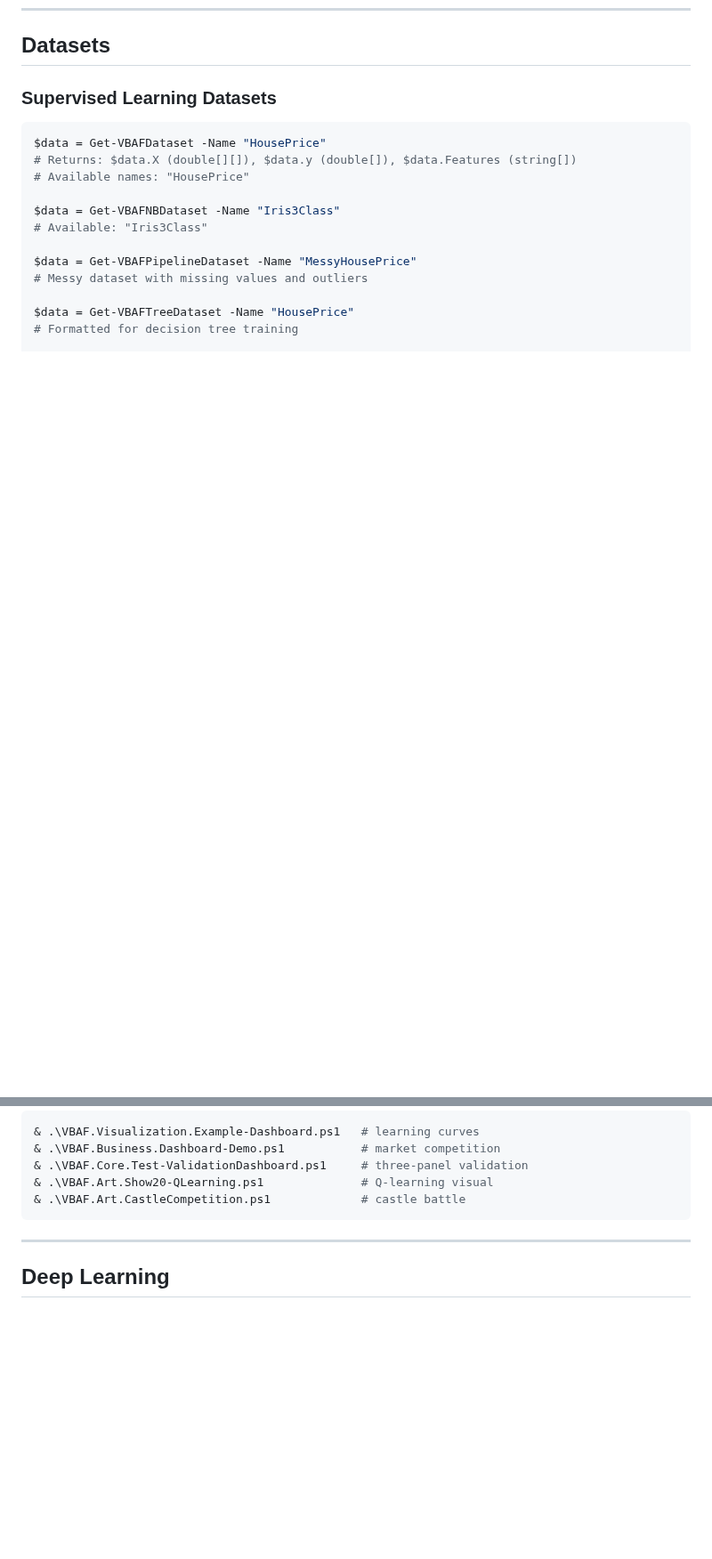
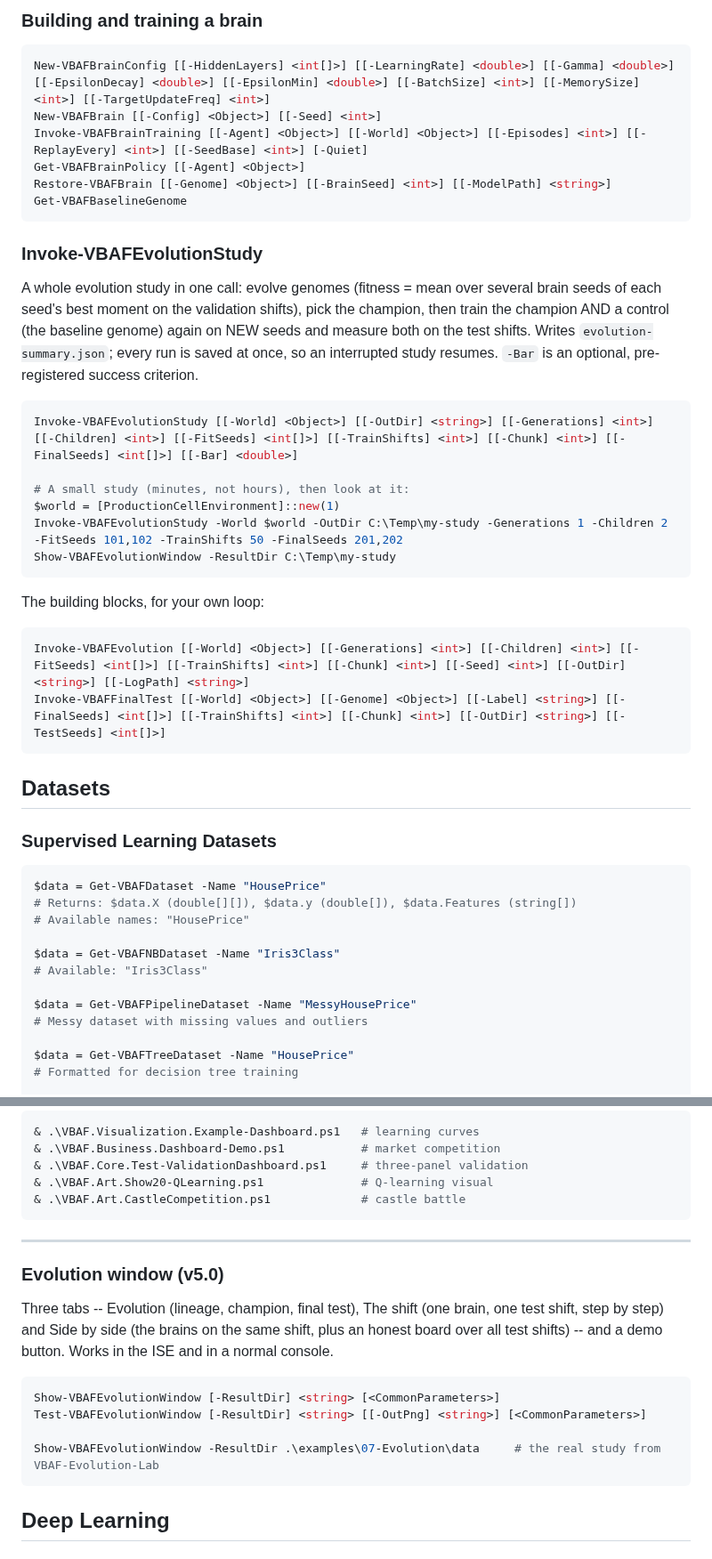
Before and after one commit to JupyterPS/VBAF, a Markdown page: docs/API-Reference.md, 2 parts joined by grey strips. Shown at 89% size. Rendered like a GitHub page; blank space fills up the shorter version.

````diff
--- a/docs/API-Reference.md
+++ b/docs/API-Reference.md
@@ -205,3 +267,36 @@ $shaper = New-RewardShaper -Type "Sparse"    # Sparse, Dense, Shaped
+### Building and training a brain
+
+```powershell
+New-VBAFBrainConfig [[-HiddenLayers] <int[]>] [[-LearningRate] <double>] [[-Gamma] <double>] [[-EpsilonDecay] <double>] [[-EpsilonMin] <double>] [[-BatchSize] <int>] [[-MemorySize] <int>] [[-TargetUpdateFreq] <int>]
+New-VBAFBrain [[-Config] <Object>] [[-Seed] <int>]
+Invoke-VBAFBrainTraining [[-Agent] <Object>] [[-World] <Object>] [[-Episodes] <int>] [[-ReplayEvery] <int>] [[-SeedBase] <int>] [-Quiet]
+Get-VBAFBrainPolicy [[-Agent] <Object>]
+Restore-VBAFBrain [[-Genome] <Object>] [[-BrainSeed] <int>] [[-ModelPath] <string>]
+Get-VBAFBaselineGenome
+```
+
+### Invoke-VBAFEvolutionStudy
+
+A whole evolution study in one call: evolve genomes (fitness = mean over several brain seeds of each seed's best
+moment on the validation shifts), pick the champion, then train the champion AND a control (the baseline genome)
+again on NEW seeds and measure both on the test shifts. Writes `evolution-summary.json`; every run is saved at
+once, so an interrupted study resumes. `-Bar` is an optional, pre-registered success criterion.
+
+```powershell
+Invoke-VBAFEvolutionStudy [[-World] <Object>] [[-OutDir] <string>] [[-Generations] <int>] [[-Children] <int>] [[-FitSeeds] <int[]>] [[-TrainShifts] <int>] [[-Chunk] <int>] [[-FinalSeeds] <int[]>] [[-Bar] <double>]
+
+# A small study (minutes, not hours), then look at it:
+$world = [ProductionCellEnvironment]::new(1)
+Invoke-VBAFEvolutionStudy -World $world -OutDir C:\Temp\my-study -Generations 1 -Children 2 -FitSeeds 101,102 -TrainShifts 50 -FinalSeeds 201,202
+Show-VBAFEvolutionWindow -ResultDir C:\Temp\my-study
+```
+
+The building blocks, for your own loop:
+
+```powershell
+Invoke-VBAFEvolution [[-World] <Object>] [[-Generations] <int>] [[-Children] <int>] [[-FitSeeds] <int[]>] [[-TrainShifts] <int>] [[-Chunk] <int>] [[-Seed] <int>] [[-OutDir] <string>] [[-LogPath] <string>]
+Invoke-VBAFFinalTest [[-World] <Object>] [[-Genome] <Object>] [[-Label] <string>] [[-FinalSeeds] <int[]>] [[-TrainShifts] <int>] [[-Chunk] <int>] [[-OutDir] <string>] [[-TestSeeds] <int[]>]
+```
 ## Datasets
 
 ### Supervised Learning Datasets
@@ -626,6 +722,18 @@ $collector.RecordEpsilon(0.85)
 
 ---
 
+### Evolution window (v5.0)
+
+Three tabs -- Evolution (lineage, champion, final test), The shift (one brain, one test shift, step by step) and
+Side by side (the brains on the same shift, plus an honest board over all test shifts) -- and a demo button.
+Works in the ISE and in a normal console.
+
+```powershell
+Show-VBAFEvolutionWindow [-ResultDir] <string> [<CommonParameters>]
+Test-VBAFEvolutionWindow [-ResultDir] <string> [[-OutPng] <string>] [<CommonParameters>]
+
+Show-VBAFEvolutionWindow -ResultDir .\examples\07-Evolution\data     # the real study from VBAF-Evolution-Lab
+```
 ## Deep Learning
 
 ### CNN
````
Also changed, not shown: other parts of docs/API-Reference.md (+76 -6 lines).
